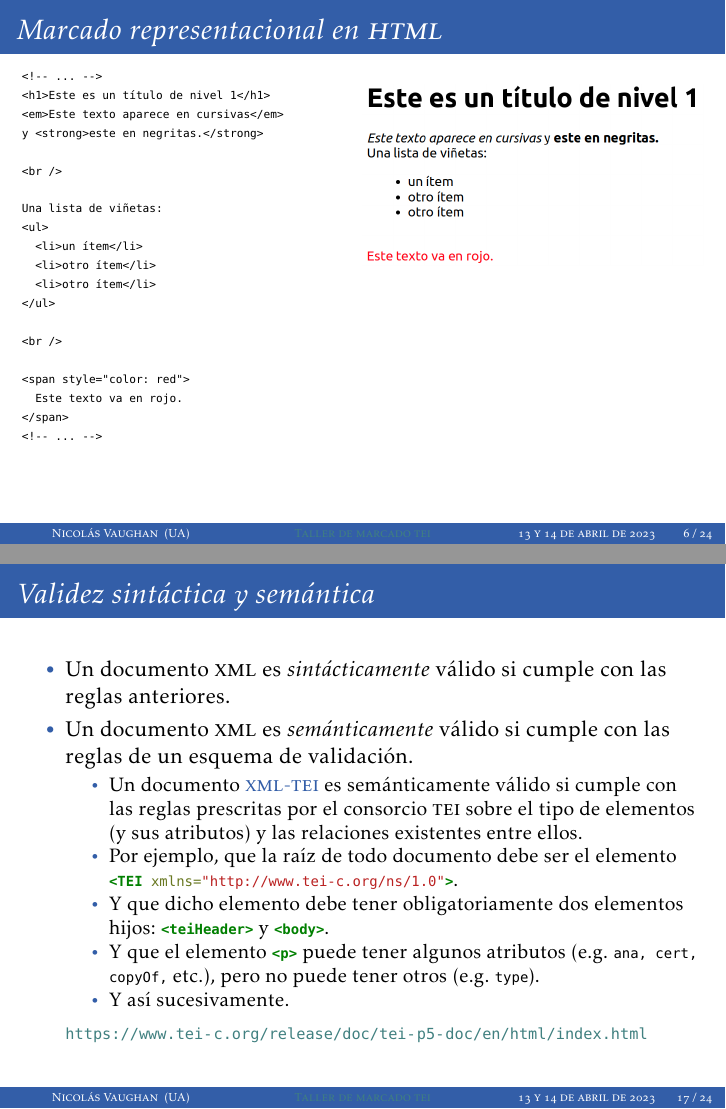
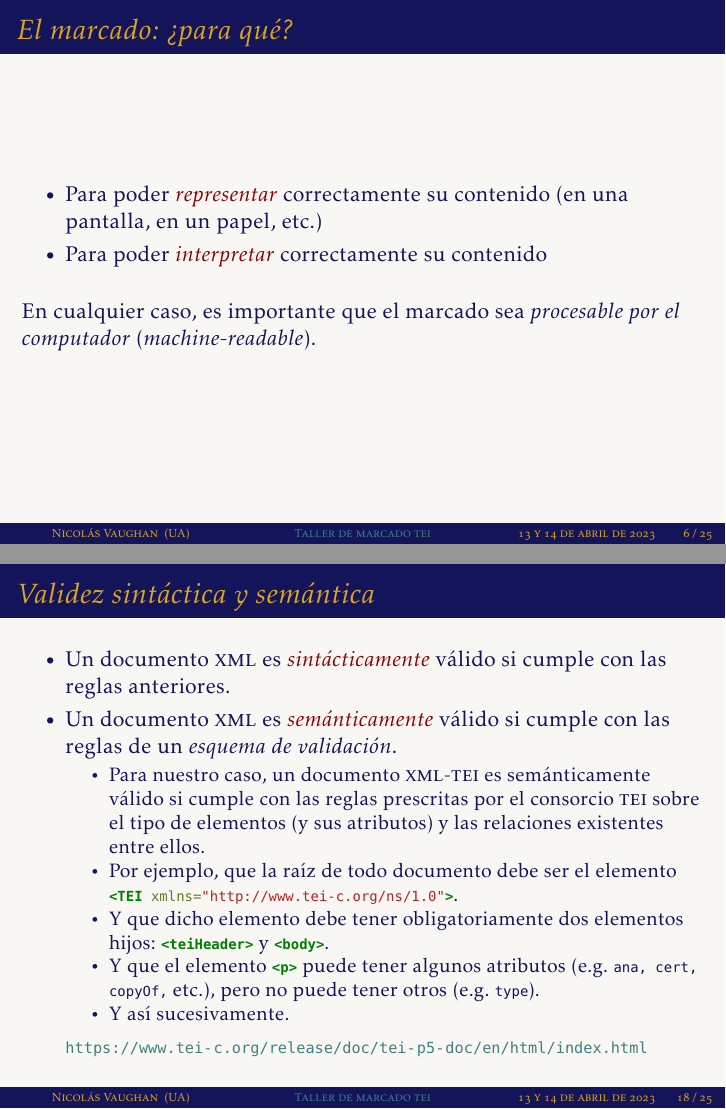
Before and after one commit to nivaca/taller-tei-2023, LaTeX slides (Taller01.tex): pages 6 and 17 of 24 before the commit and pages 6 and 18 of 25 after it, joined at a grey line. The pictures show the PDF file Taller01.pdf that the author committed with the source.

Commit message:
presentación

```diff
--- a/Taller01.tex
+++ b/Taller01.tex
@@ -291,6 +251,21 @@ Universidad de los Andes \\
 % \end{frame}
 
 
+\begin{frame}
+  \frametitle{El marcado: ¿para qué?}
+  \begin{itemize}
+    \item Para poder \rojoit{representar} correctamente su contenido (en una pantalla, en un papel, etc.)
+    \item Para poder \rojoit{interpretar} correctamente su contenido
+  \end{itemize}
+
+  \bigskip
+
+  En cualquier caso, es importante que el marcado sea \textit{procesable por el computador} (\textit{machine-readable}).
+
+\end{frame}
+
+
+
 \begin{frame}[fragile]
   \frametitle{Marcado representacional en \textsc{html}}
 
@@ -467,7 +442,7 @@ Por su parte, \azul{\XML\ ({\small\textit{Extensible Markup Language}})} es un l
   \begin{enumerate}
     \item Todo documento \XML\ debe tener un único elemento raíz.
+      \scriptsize
     \item[] \verde{\textsc{correcto}:}
-      \scriptsize
 \begin{minted}{xml}
 <biblio>
   <libro>
@@ -609,11 +584,11 @@ Por su parte, \azul{\XML\ ({\small\textit{Extensible Markup Language}})} es un l
 \begin{frame}[fragile]
   \frametitle{Validez sintáctica y semántica}
   \begin{itemize}
-    \item Un documento \XML\ es \textit{sintácticamente} válido si cumple con las reglas anteriores.
-    \item Un documento \XML\ es \textit{semánticamente} válido si cumple con las reglas de un esquema de validación.
+    \item Un documento \XML\ es \rojoit{sintácticamente} válido si cumple con las reglas anteriores.
+    \item Un documento \XML\ es \rojoit{semánticamente} válido si cumple con las reglas de un \textit{esquema de validación}.
 
       \begin{itemize}
-        \item Un documento \azul{\XML-\TEI} es semánticamente válido si cumple con las reglas prescritas por el consorcio \TEI\ sobre el tipo de elementos (y sus atributos) y las relaciones existentes entre ellos.
+        \item Para nuestro caso, un documento \azul{\XML-\TEI} es semánticamente válido si cumple con las reglas prescritas por el consorcio \TEI\ sobre el tipo de elementos (y sus atributos) y las relaciones existentes entre ellos.
         \item Por ejemplo, que la raíz de todo documento debe ser el elemento \mintinline{xml}|<TEI xmlns="http://www.tei-c.org/ns/1.0">|.
         \item Y que dicho elemento debe tener obligatoriamente dos elementos hijos: \mintinline{xml}|<teiHeader>| y \mintinline{xml}|<body>|.
         \item Y que el elemento \mintinline{xml}|<p>| puede tener algunos atributos (e.g. \texttt{ana, cert, copyOf,} etc.), pero no puede tener otros (e.g. \texttt{type}).
```
Also changed, not shown: Taller01.pdf, Taller01.tex (59 more changed lines).
